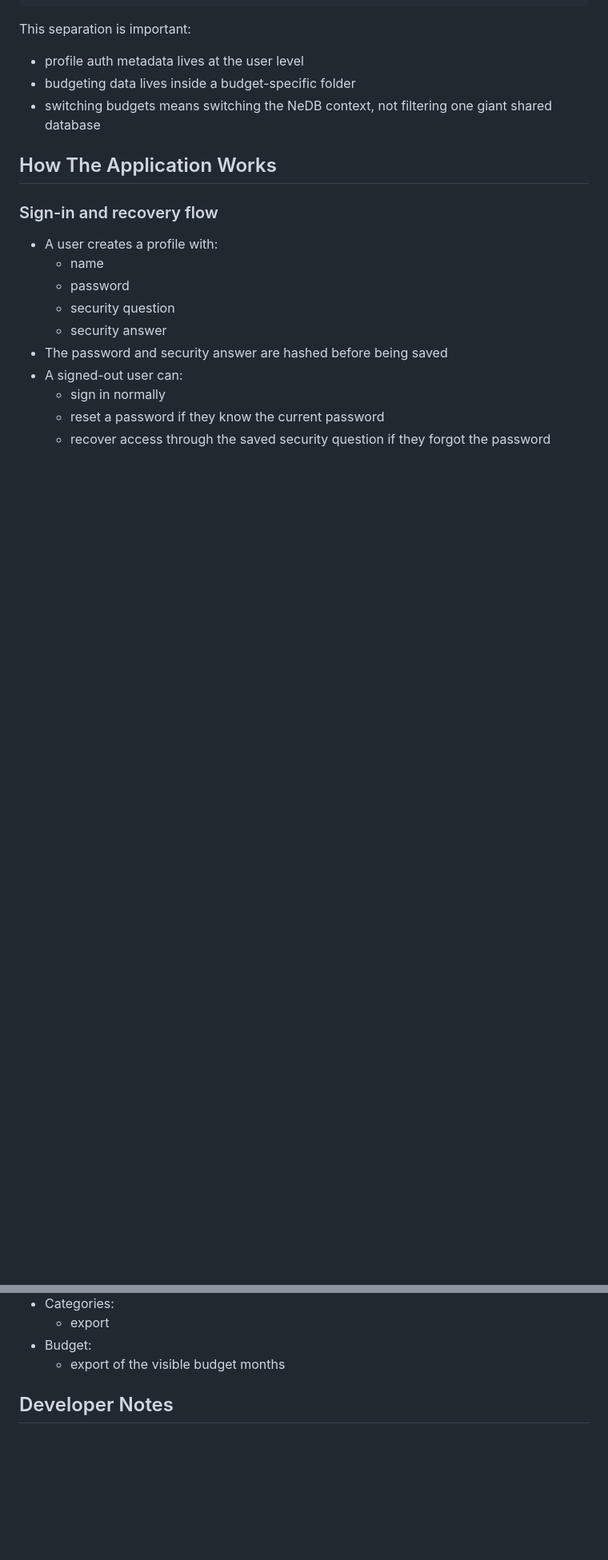
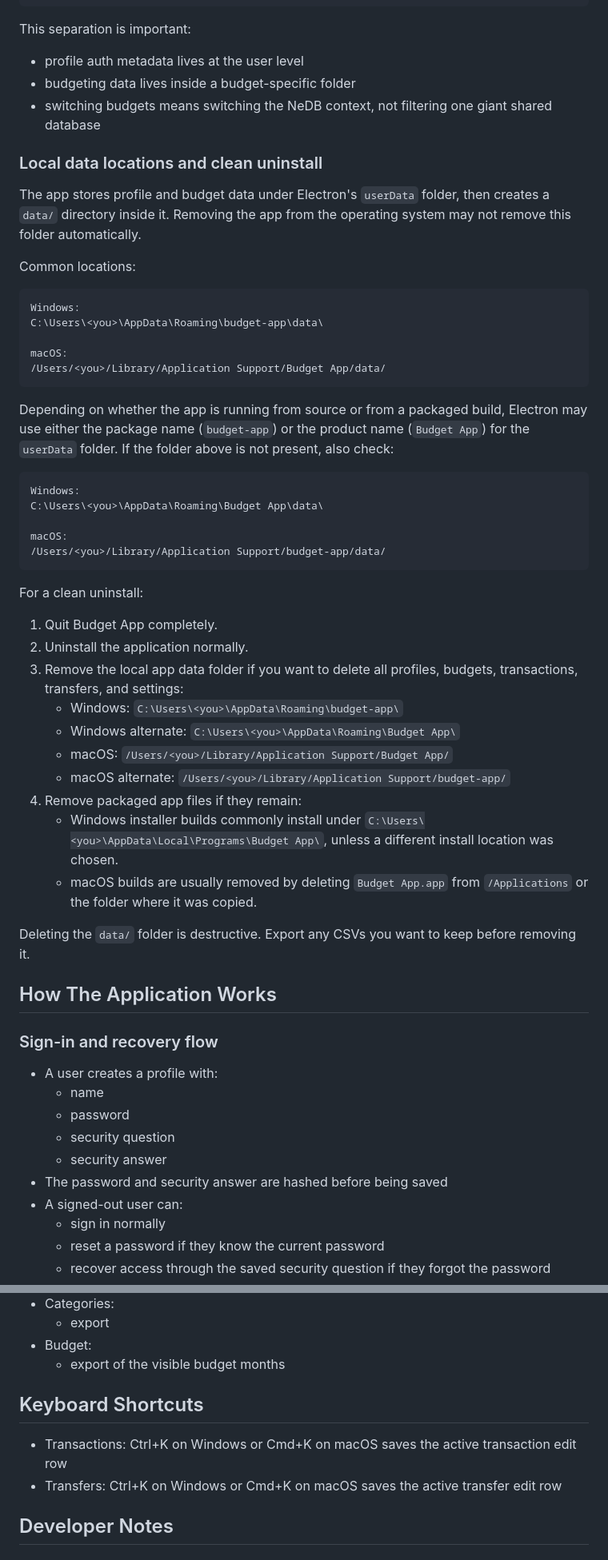
Before and after one commit to joshbullough96/budget-app, a Markdown page: README.md, 2 parts joined by grey strips. Shown at 80% size. GitHub-like rendering; blank space fills up the shorter version.

````diff
--- a/README.md
+++ b/README.md
@@ -253,6 +267,45 @@ This separation is important:
 - budgeting data lives inside a budget-specific folder
 - switching budgets means switching the NeDB context, not filtering one giant shared database
 
+### Local data locations and clean uninstall
+
+The app stores profile and budget data under Electron's `userData` folder, then creates a `data/` directory inside it. Removing the app from the operating system may not remove this folder automatically.
+
+Common locations:
+
+```text
+Windows:
+C:\Users\<you>\AppData\Roaming\budget-app\data\
+
+macOS:
+/Users/<you>/Library/Application Support/Budget App/data/
+```
+
+Depending on whether the app is running from source or from a packaged build, Electron may use either the package name (`budget-app`) or the product name (`Budget App`) for the `userData` folder. If the folder above is not present, also check:
+
+```text
+Windows:
+C:\Users\<you>\AppData\Roaming\Budget App\data\
+
+macOS:
+/Users/<you>/Library/Application Support/budget-app/data/
+```
+
+For a clean uninstall:
+
+1. Quit Budget App completely.
+2. Uninstall the application normally.
+3. Remove the local app data folder if you want to delete all profiles, budgets, transactions, transfers, and settings:
+   - Windows: `C:\Users\<you>\AppData\Roaming\budget-app\`
+   - Windows alternate: `C:\Users\<you>\AppData\Roaming\Budget App\`
+   - macOS: `/Users/<you>/Library/Application Support/Budget App/`
+   - macOS alternate: `/Users/<you>/Library/Application Support/budget-app/`
+4. Remove packaged app files if they remain:
+   - Windows installer builds commonly install under `C:\Users\<you>\AppData\Local\Programs\Budget App\`, unless a different install location was chosen.
+   - macOS builds are usually removed by deleting `Budget App.app` from `/Applications` or the folder where it was copied.
+
+Deleting the `data/` folder is destructive. Export any CSVs you want to keep before removing it.
+
 ## How The Application Works
 
 ### Sign-in and recovery flow
@@ -339,6 +420,11 @@ The current app supports CSV import/export in these areas:
   - export
 - Budget:
   - export of the visible budget months
+
+## Keyboard Shortcuts
+
+- Transactions: Ctrl+K on Windows or Cmd+K on macOS saves the active transaction edit row
+- Transfers: Ctrl+K on Windows or Cmd+K on macOS saves the active transfer edit row
 
 ## Developer Notes
 
````
Also changed, not shown: other parts of README.md (+49 -5 lines).
